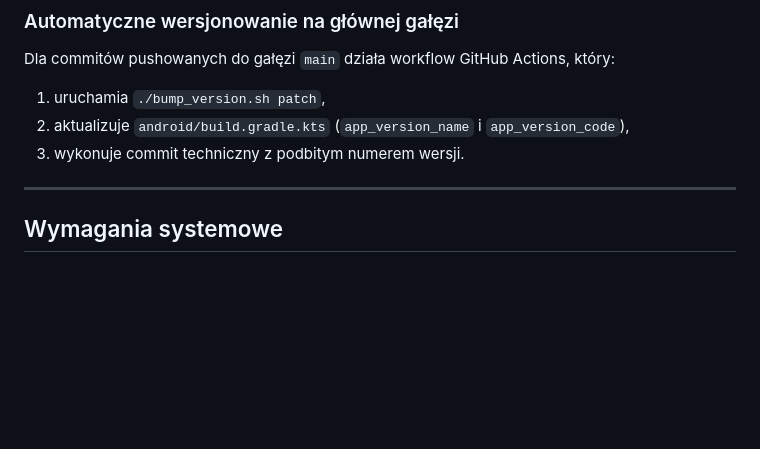
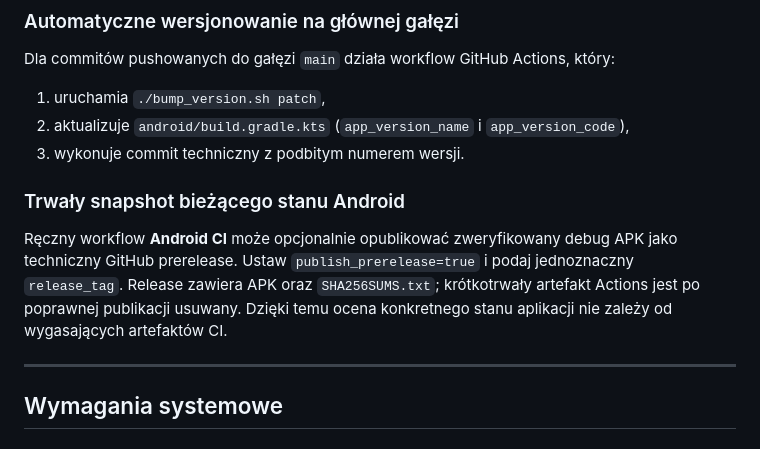
Before and after one commit to MatPomGit/mobile-vis, a Markdown page: README.md, the part around the change. Drawn GitHub-style; blank space fills up the shorter version.

Commit message:
docs: document durable MobileCV prereleases

```diff
--- a/README.md
+++ b/README.md
@@ -168,6 +168,11 @@ Dla commitów pushowanych do gałęzi `main` działa workflow GitHub Actions, kt
 1. uruchamia `./bump_version.sh patch`,
 2. aktualizuje `android/build.gradle.kts` (`app_version_name` i `app_version_code`),
 3. wykonuje commit techniczny z podbitym numerem wersji.
+
+
+### Trwały snapshot bieżącego stanu Android
+
+Ręczny workflow **Android CI** może opcjonalnie opublikować zweryfikowany debug APK jako techniczny GitHub prerelease. Ustaw `publish_prerelease=true` i podaj jednoznaczny `release_tag`. Release zawiera APK oraz `SHA256SUMS.txt`; krótkotrwały artefakt Actions jest po poprawnej publikacji usuwany. Dzięki temu ocena konkretnego stanu aplikacji nie zależy od wygasających artefaktów CI.
 
 ---
 
```
